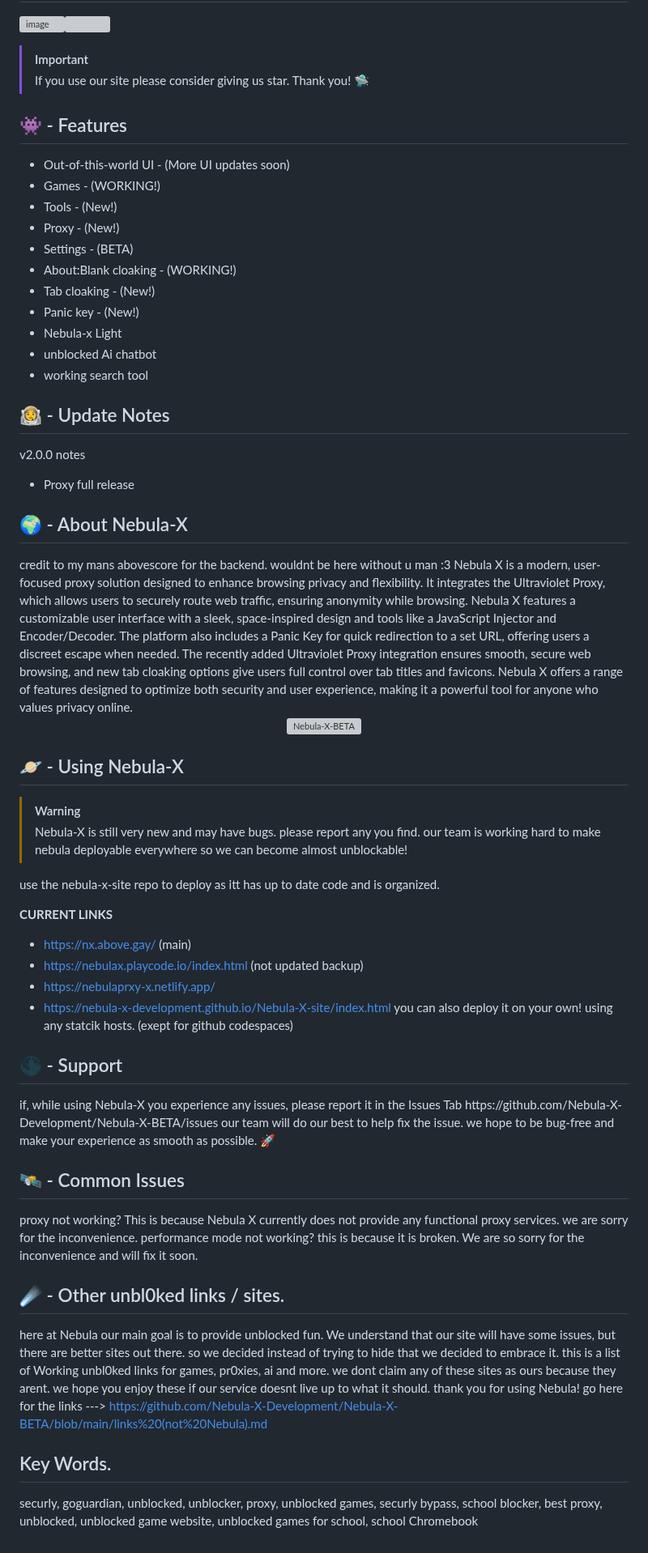
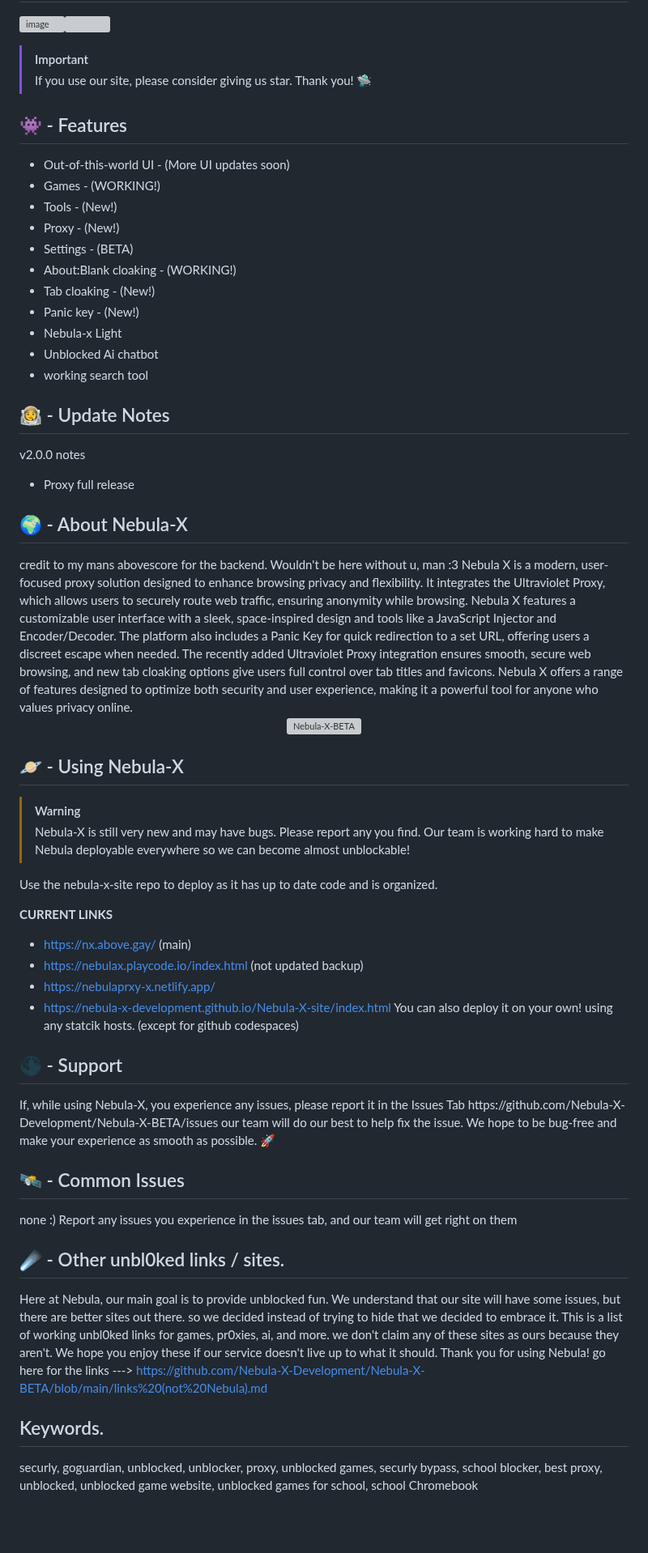
Before and after one commit to Nebula-X-Development/Nebula-X, a Markdown page: README.md, the part around the change. Shown at 81% size. Drawn GitHub-style; blank space fills up the shorter version; grey boxes are pictures that could not be loaded.

```diff
--- a/README.md
+++ b/README.md
@@ -7,7 +7,7 @@
 ![image](https://github.com/user-attachments/assets/7bdb35c2-1a6d-4bec-92c0-6e7c00d55485)<img scale=50%>
 
 > [!IMPORTANT]
-> If you use our site please consider giving us
+> If you use our site, please consider giving us
 > star. Thank you! 🛸
 ## 👾 - Features
 
@@ -20,7 +20,7 @@
 -   Tab cloaking - (New!)
 -   Panic key - (New!)
 -   Nebula-x Light
--   unblocked Ai chatbot
+-   Unblocked Ai chatbot
 -   working search tool
 
 ## 👨‍🚀 - Update Notes
@@ -31,7 +31,7 @@ v2.0.0 notes
 ## 🌍 - About Nebula-X
 
 </p>
-credit to my mans abovescore for the backend. wouldnt be here without u man :3
+credit to my mans abovescore for the backend. Wouldn't be here without u, man :3
 Nebula X is a modern, user-focused proxy solution designed to enhance browsing privacy and flexibility. It integrates the Ultraviolet Proxy, which allows users to securely route web traffic, ensuring anonymity while browsing. Nebula X features a customizable user interface with a sleek, space-inspired design and tools like a JavaScript Injector and Encoder/Decoder. The platform also includes a Panic Key for quick redirection to a set URL, offering users a discreet escape when needed. The recently added Ultraviolet Proxy integration ensures smooth, secure web browsing, and new tab cloaking options give users full control over tab titles and favicons. Nebula X offers a range of features designed to optimize both security and user experience, making it a powerful tool for anyone who values privacy online.
 
 <p align="center">
@@ -40,29 +40,28 @@ Nebula X is a modern, user-focused proxy solution designed to enhance browsing p
 ## 🪐 - Using Nebula-X
 
 > [!WARNING]
-> Nebula-X is still very new and may have bugs. please report any you find.
-> our team is working hard to make nebula deployable everywhere so we can become almost unblockable!
+> Nebula-X is still very new and may have bugs. Please report any you find.
+> Our team is working hard to make Nebula deployable everywhere so we can become almost unblockable!
 
-use the nebula-x-site repo to deploy as itt has up to date code and is organized.
+Use the nebula-x-site repo to deploy as it has up to date code and is organized.
 
 **CURRENT LINKS**
 - https://nx.above.gay/ (main)
 - https://nebulax.playcode.io/index.html (not updated backup)
 - https://nebulaprxy-x.netlify.app/
 - https://nebula-x-development.github.io/Nebula-X-site/index.html
-you can also deploy it on your own! using any statcik hosts. (exept for github codespaces)
+You can also deploy it on your own! using any statcik hosts. (except for github codespaces)
 ## 🌑 - Support
 
-<p>if, while using Nebula-X you experience any issues, please report it  in the Issues Tab https://github.com/Nebula-X-Development/Nebula-X-BETA/issues our  team will do our best to help fix the issue. we hope to be bug-free and make your experience as smooth as possible. 🚀
+<p> If, while using Nebula-X, you experience any issues, please report it  in the Issues Tab https://github.com/Nebula-X-Development/Nebula-X-BETA/issues our  team will do our best to help fix the issue. We hope to be bug-free and make your experience as smooth as possible. 🚀
 
 
 
 ## 🛰️ - Common Issues
-proxy not working? This is because Nebula X currently does not provide any functional proxy services. we are sorry for the inconvenience.
-performance mode not working? this is because it is broken. We are so sorry for the inconvenience and will fix it soon.
+none :) Report any issues you experience in the issues tab, and our team will get right on them
 
 ## ☄️ - Other unbl0ked links / sites.
-here at Nebula our main goal is to provide unblocked fun. We understand that our site will have some issues, but there are better sites out there. so we decided instead of trying to hide that we decided to embrace it. this is a list of Working unbl0ked links for games, pr0xies, ai and more. we dont claim any of these sites as ours because they arent. we hope you enjoy these if our service doesnt live up to what it should. thank you for using Nebula! go here for the links --->  https://github.com/Nebula-X-Development/Nebula-X-BETA/blob/main/links%20(not%20Nebula).md
+Here at Nebula, our main goal is to provide unblocked fun. We understand that our site will have some issues, but there are better sites out there. so we decided instead of trying to hide that we decided to embrace it. This is a list of working unbl0ked links for games, pr0xies, ai, and more. we don't claim any of these sites as ours because they aren't. We hope you enjoy these if our service doesn't live up to what it should. Thank you for using Nebula! go here for the links --->  https://github.com/Nebula-X-Development/Nebula-X-BETA/blob/main/links%20(not%20Nebula).md
 
-## Key Words.
+## Keywords.
 securly, goguardian, unblocked, unblocker, proxy, unblocked games, securly bypass, school blocker, best proxy, unblocked, unblocked game website, unblocked games for school, school Chromebook
```
